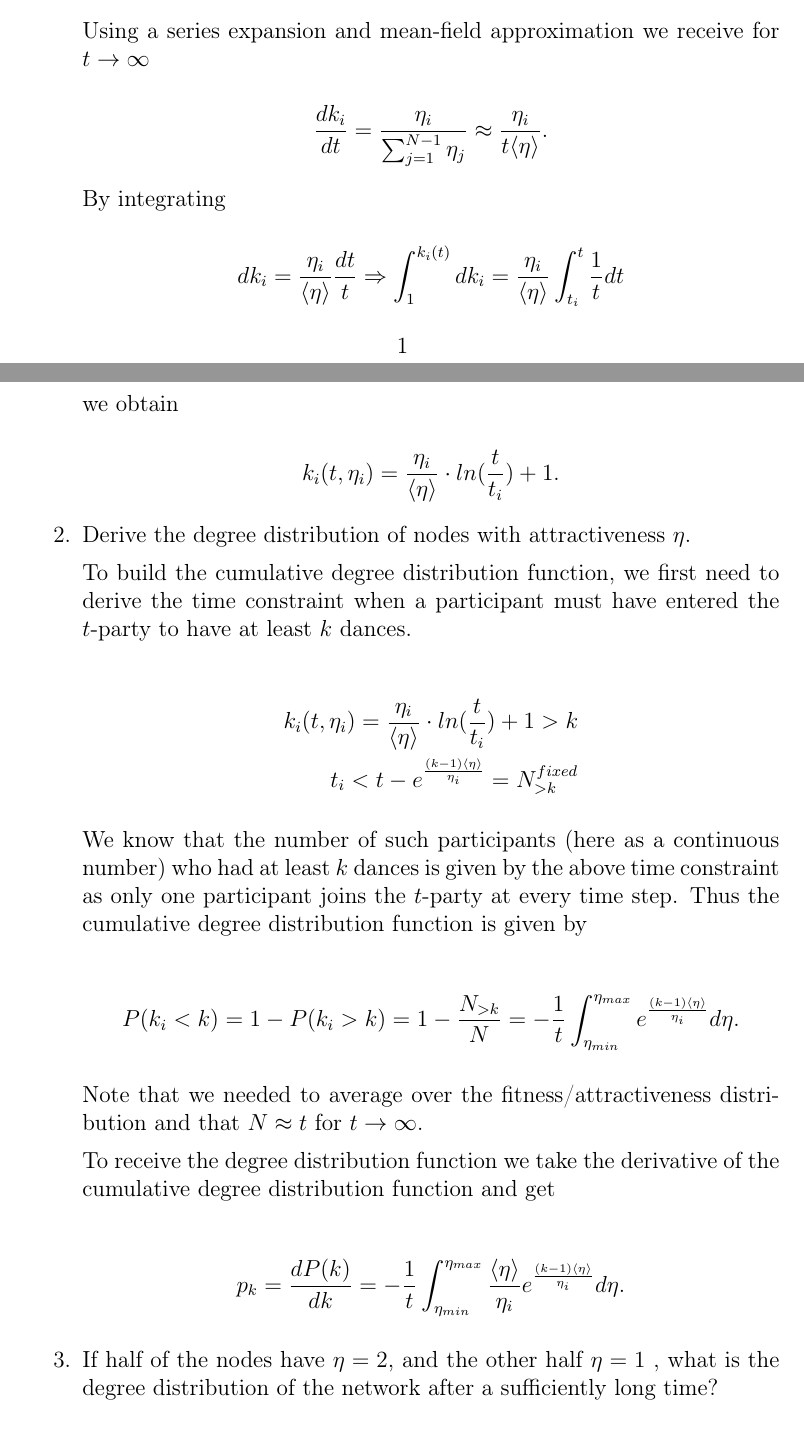
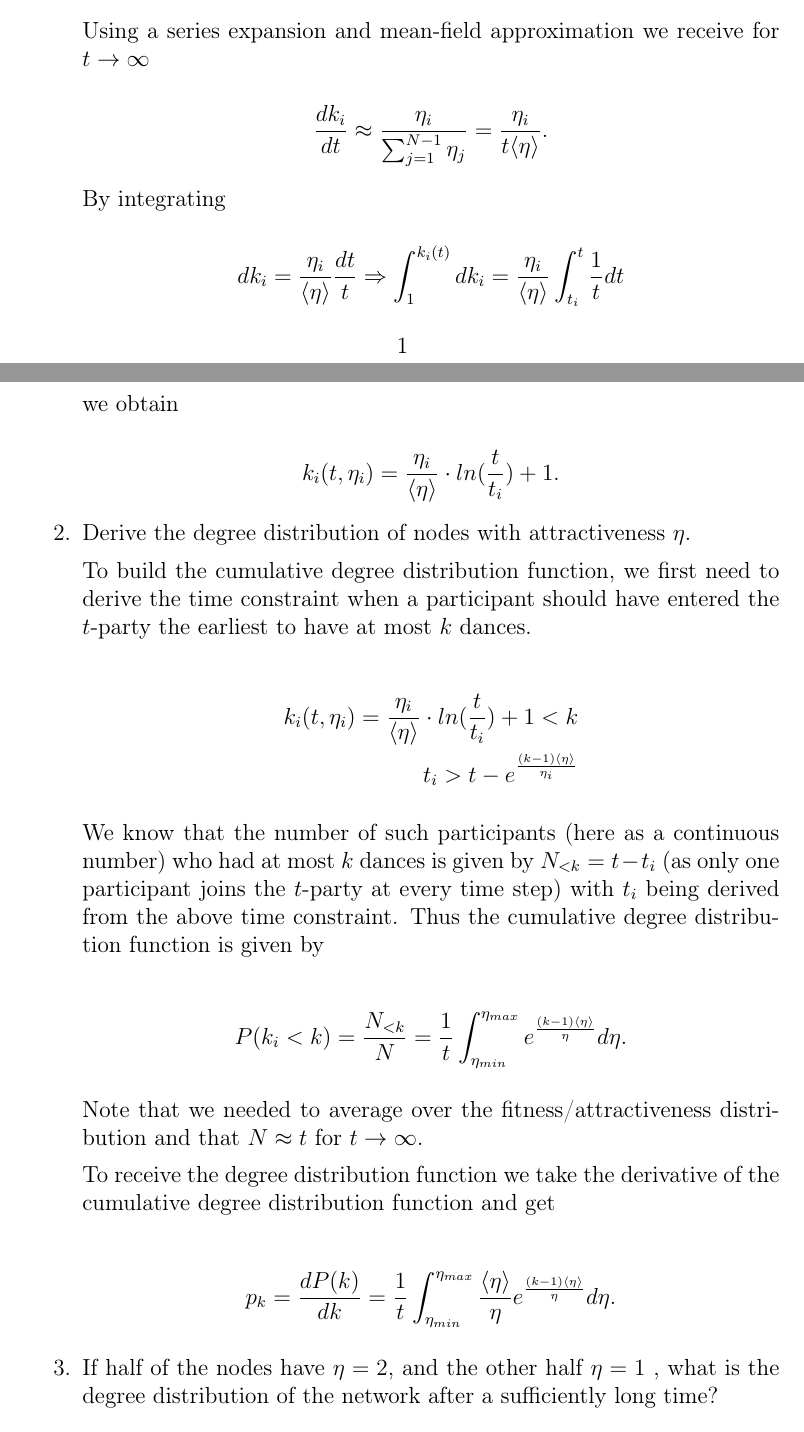
Before and after one commit to fidsusj/CNA_assignments, a LaTeX document (6/report/report.tex, which reads 6/report/content/problem_01.tex): two parts of pages 2 and 3 of 6, joined at a grey line, cut so that both start at the same text. Compiled offline with pdfLaTeX.

Commit message:
minor fix problem 1

```diff
--- a/6/report/content/problem_01.tex
+++ b/6/report/content/problem_01.tex
@@ -28,7 +28,7 @@ by a new participant. The party evolves following these rules:
 	Using a series expansion and mean-field approximation we receive for $t \rightarrow \infty$
 
 	\begin{equation*}
-		\frac{dk_i}{dt} = \frac{\eta_i}{\sum_{j=1}^{N-1} \eta_j} \approx \frac{\eta_i}{t \langle \eta \rangle}.
+		\frac{dk_i}{dt} \approx \frac{\eta_i}{\sum_{j=1}^{N-1} \eta_j} = \frac{\eta_i}{t \langle \eta \rangle}.
 	\end{equation*}
 
 	By integrating
@@ -45,20 +45,20 @@ by a new participant. The party evolves following these rules:
 
 	\item Derive the degree distribution of nodes with attractiveness $\eta$.
 
-	To build the cumulative degree distribution function, we first need to derive the time constraint when a participant must have entered the $t$-party to have at least $k$ dances.
+	To build the cumulative degree distribution function, we first need to derive the time constraint when a participant should have entered the $t$-party the earliest to have at most $k$ dances.
 
 	\begin{equation*}
 		\begin{split}
-			k_i(t, \eta_i) = \frac{\eta_i}{\langle \eta \rangle} \cdot ln(\frac{t}{t_i}) + 1 > k \\
-			t_i < t - e^{\frac{(k - 1) \langle \eta \rangle}{\eta_i}} = N_{>k}^{fixed}
+			k_i(t, \eta_i) = \frac{\eta_i}{\langle \eta \rangle} \cdot ln(\frac{t}{t_i}) + 1 < k \\
+			t_i > t - e^{\frac{(k - 1) \langle \eta \rangle}{\eta_i}}
 		\end{split}
 	\end{equation*}
 
-	We know that the number of such participants (here as a continuous number) who had at least $k$ dances is given by the above time constraint as only one participant joins the $t$-party at every time step. Thus the cumulative degree distribution function is given by
+	We know that the number of such participants (here as a continuous number) who had at most $k$ dances is given by $N_{<k} = t - t_i$ (as only one participant joins the $t$-party at every time step) with $t_i$ being derived from the above time constraint. Thus the cumulative degree distribution function is given by
 
 	\begin{equation*}
 		\begin{split}
-			P(k_i < k) = 1 - P(k_i > k) = 1 - \frac{N_{>k}}{N} = - \frac{1}{t} \int_{\eta_{min}}^{\eta_{max}} e^{\frac{(k - 1) \langle \eta \rangle}{\eta_i}} d\eta.
+			P(k_i < k) = \frac{N_{<k}}{N} = \frac{1}{t} \int_{\eta_{min}}^{\eta_{max}} e^{\frac{(k - 1) \langle \eta \rangle}{\eta}} d\eta.
 		\end{split}
 	\end{equation*}
 
@@ -68,7 +68,7 @@ by a new participant. The party evolves following these rules:
 
 	\begin{equation*}
 		\begin{split}
-			p_k = \frac{dP(k)}{dk} = - \frac{1}{t} \int_{\eta_{min}}^{\eta_{max}} \frac{\langle \eta \rangle}{\eta_i} e^{\frac{(k - 1) \langle \eta \rangle}{\eta_i}} d\eta.
+			p_k = \frac{dP(k)}{dk} = \frac{1}{t} \int_{\eta_{min}}^{\eta_{max}} \frac{\langle \eta \rangle}{\eta} e^{\frac{(k - 1) \langle \eta \rangle}{\eta}} d\eta.
 		\end{split}
 	\end{equation*}
 
```
Also changed, not shown: 6/report/report.pdf, 1 other file.
